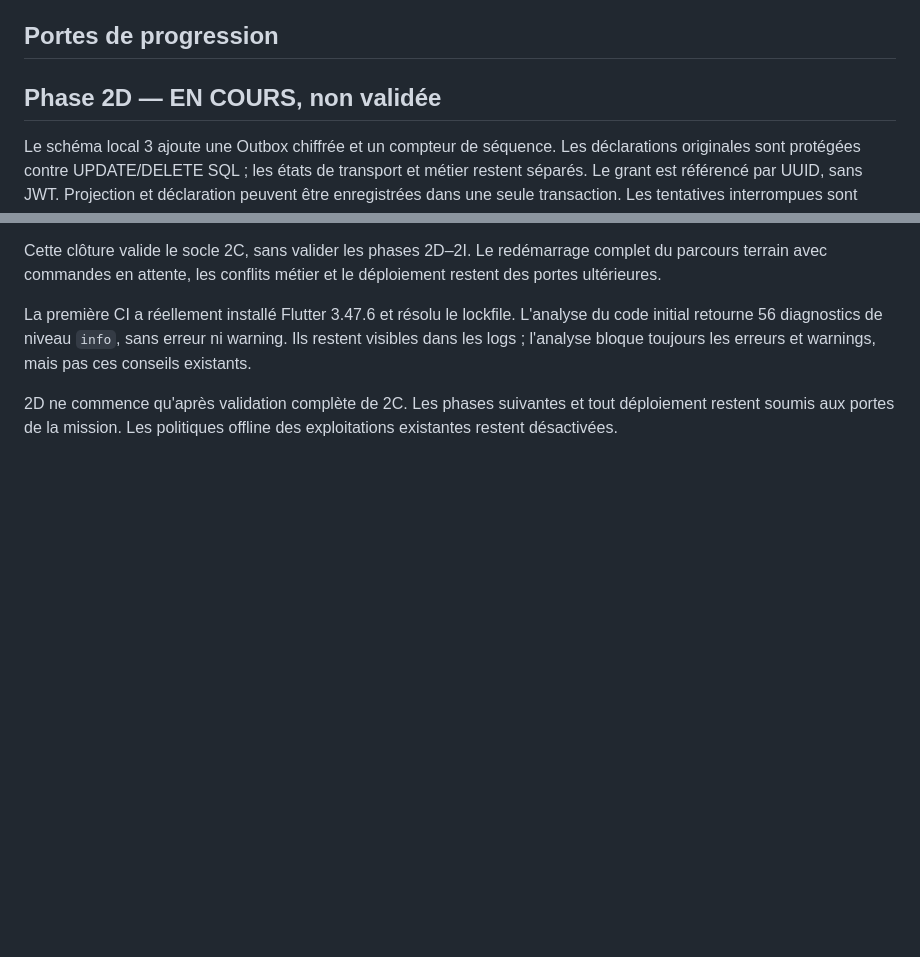
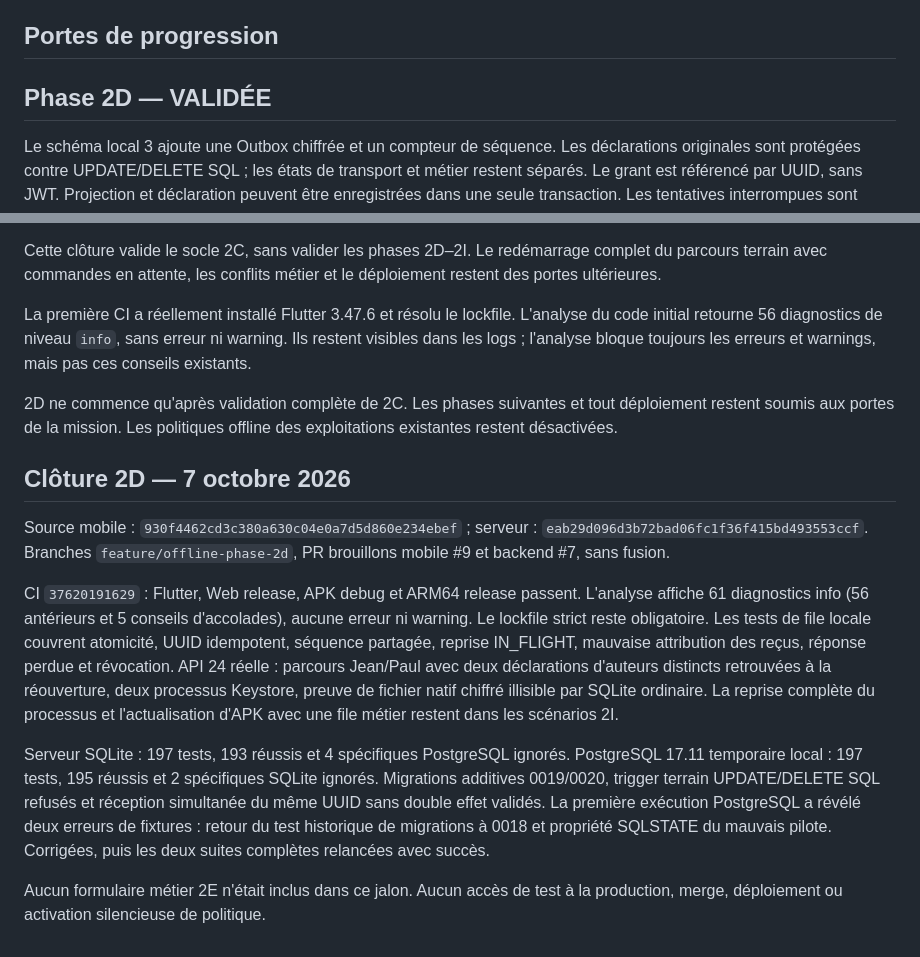
Before and after one commit to myarilove1881989-maker/elevage-mobile, a Markdown page: docs/offline-implementation-report.md, 2 parts joined by grey strips. GitHub-like rendering; blank space fills up the shorter version.

Commit message:
Document validated phase 2D gates

```diff
--- a/docs/offline-implementation-report.md
+++ b/docs/offline-implementation-report.md
@@ -81,7 +81,7 @@ Références :
 
 ## Portes de progression
 
-## Phase 2D — EN COURS, non validée
+## Phase 2D — VALIDÉE
 
 Le schéma local 3 ajoute une Outbox chiffrée et un compteur de séquence.
 Les déclarations originales sont protégées contre UPDATE/DELETE SQL ;
@@ -125,3 +125,29 @@ toujours les erreurs et warnings, mais pas ces conseils existants.
 2D ne commence qu'après validation complète de 2C. Les phases suivantes
 et tout déploiement restent soumis aux portes de la mission. Les politiques
 offline des exploitations existantes restent désactivées.
+## Clôture 2D — 7 octobre 2026
+
+Source mobile : `930f4462cd3c380a630c04e0a7d5d860e234ebef` ; serveur :
+`eab29d096d3b72bad06fc1f36f415bd493553ccf`. Branches `feature/offline-phase-2d`,
+PR brouillons mobile #9 et backend #7, sans fusion.
+
+CI `37620191629` : Flutter, Web release, APK debug et ARM64 release passent.
+L'analyse affiche 61 diagnostics info (56 antérieurs et 5 conseils d'accolades),
+aucune erreur ni warning. Le lockfile strict reste obligatoire. Les tests
+de file locale couvrent atomicité, UUID idempotent, séquence partagée,
+reprise IN_FLIGHT, mauvaise attribution des reçus, réponse perdue et révocation.
+API 24 réelle : parcours Jean/Paul avec deux déclarations d'auteurs distincts
+retrouvées à la réouverture, deux processus Keystore, preuve de fichier natif
+chiffré illisible par SQLite ordinaire. La reprise complète du processus et
+l'actualisation d'APK avec une file métier restent dans les scénarios 2I.
+
+Serveur SQLite : 197 tests, 193 réussis et 4 spécifiques PostgreSQL ignorés.
+PostgreSQL 17.11 temporaire local : 197 tests, 195 réussis et 2 spécifiques
+SQLite ignorés. Migrations additives 0019/0020, trigger terrain UPDATE/DELETE
+SQL refusés et réception simultanée du même UUID sans double effet validés.
+La première exécution PostgreSQL a révélé deux erreurs de fixtures : retour
+du test historique de migrations à 0018 et propriété SQLSTATE du mauvais
+pilote. Corrigées, puis les deux suites complètes relancées avec succès.
+
+Aucun formulaire métier 2E n'était inclus dans ce jalon. Aucun accès de test
+à la production, merge, déploiement ou activation silencieuse de politique.
```
